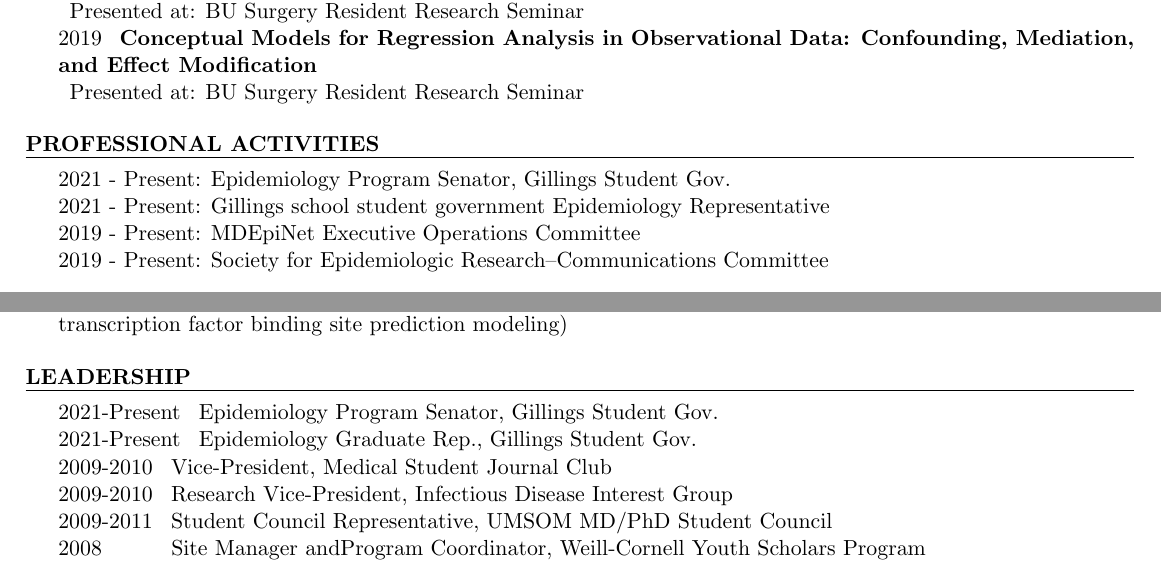
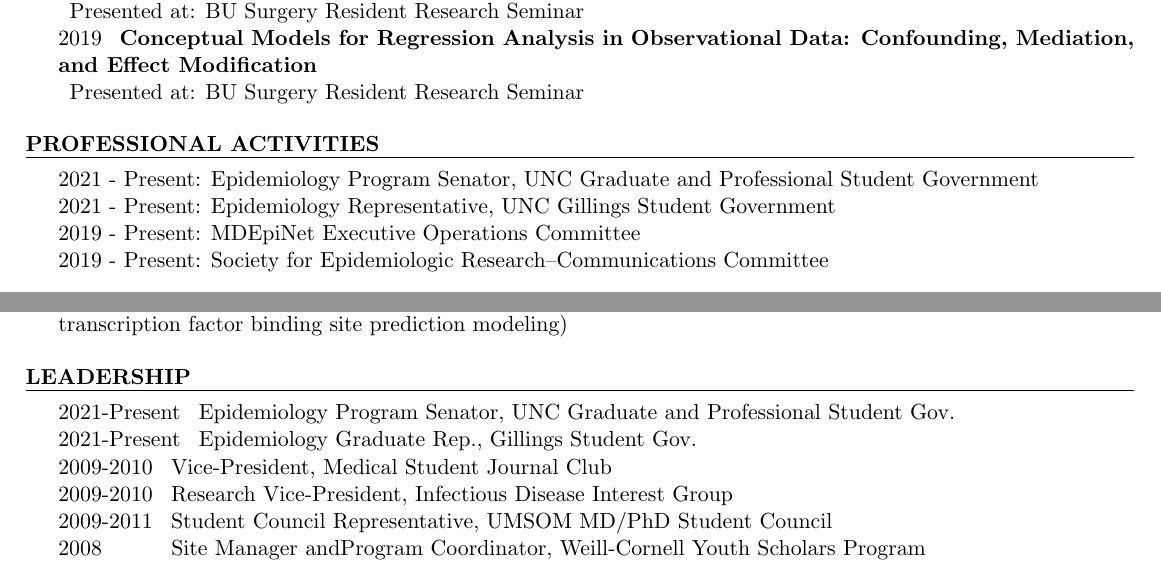
Before and after one commit to tpfeeney/CV, a LaTeX CV (CV.tex): two parts of pages 5 and 7 of 9, joined at a grey line, cut so that both start at the same text. Compiled offline with pdfLaTeX.

Commit message:
slight changes to activities

```diff
--- a/CV.tex
+++ b/CV.tex
@@ -268,8 +268,8 @@ Internship, General Surgery
 % Activities
 %----------------------------------------------------------------------------------------
 \begin{rSection}{Professional Activities}
-   2021 - Present: Epidemiology Program Senator, Gillings Student Gov.\\
-   2021 - Present: Gillings school student government Epidemiology Representative\\
+   2021 - Present: Epidemiology Program Senator,  UNC Graduate and Professional Student Government\\
+   2021 - Present: Epidemiology Representative, UNC Gillings Student Government \\
    2019 - Present: MDEpiNet Executive Operations Committee\\
    2019 - Present: Society for Epidemiologic Research--Communications Committee
 
@@ -408,7 +408,7 @@ Internship, General Surgery
 
    \begin{rSection}{Leadership}
 
-   2021-Present \enspace Epidemiology Program Senator, Gillings Student Gov.\\
+   2021-Present \enspace Epidemiology Program Senator, UNC Graduate and Professional Student Gov.\\
    2021-Present \enspace Epidemiology Graduate Rep., Gillings Student Gov.\\
    2009-2010 \enspace Vice-President, Medical Student Journal Club\\
    2009-2010 \enspace Research Vice-President, Infectious Disease Interest Group\\
```
Also changed, not shown: CV.pdf.
